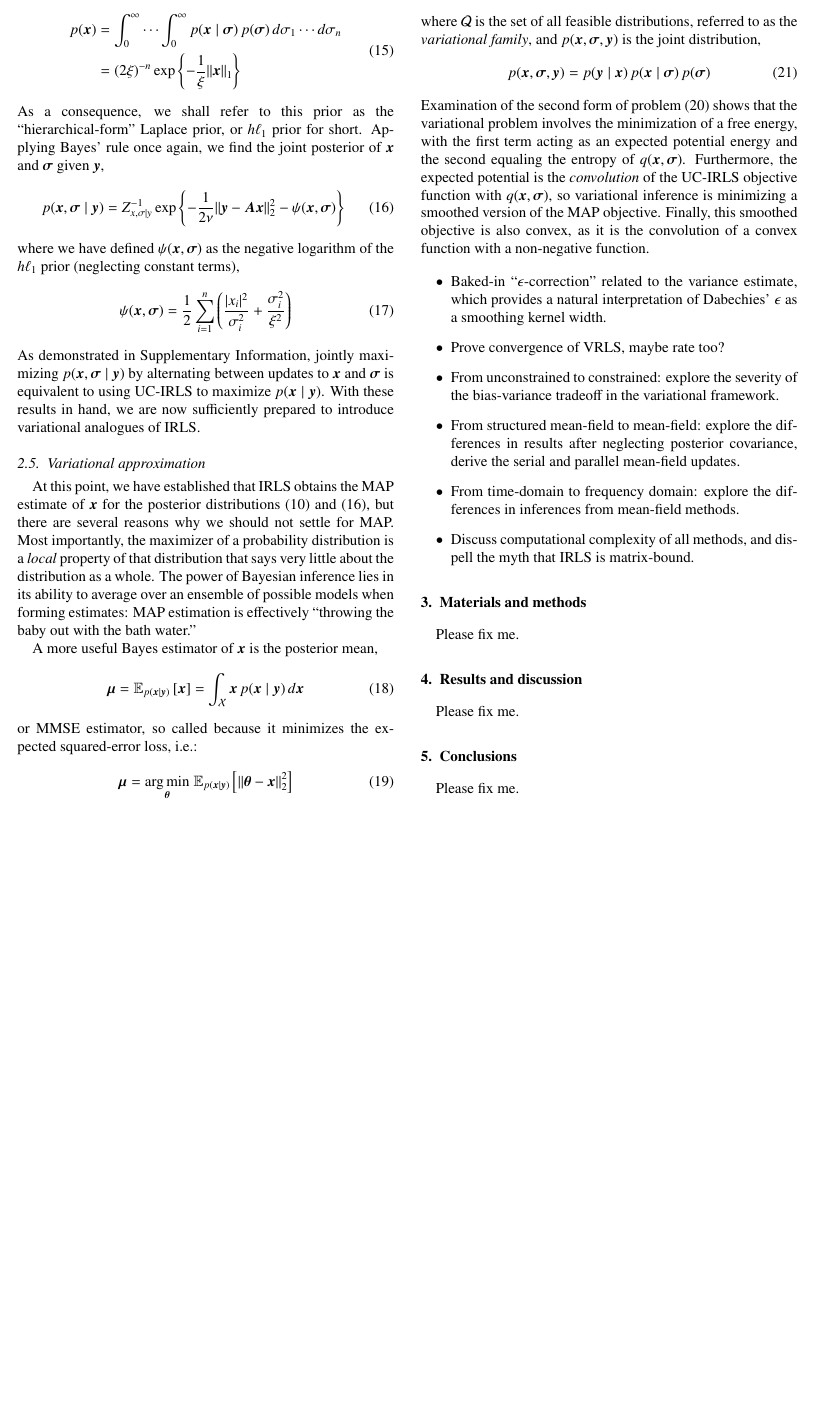
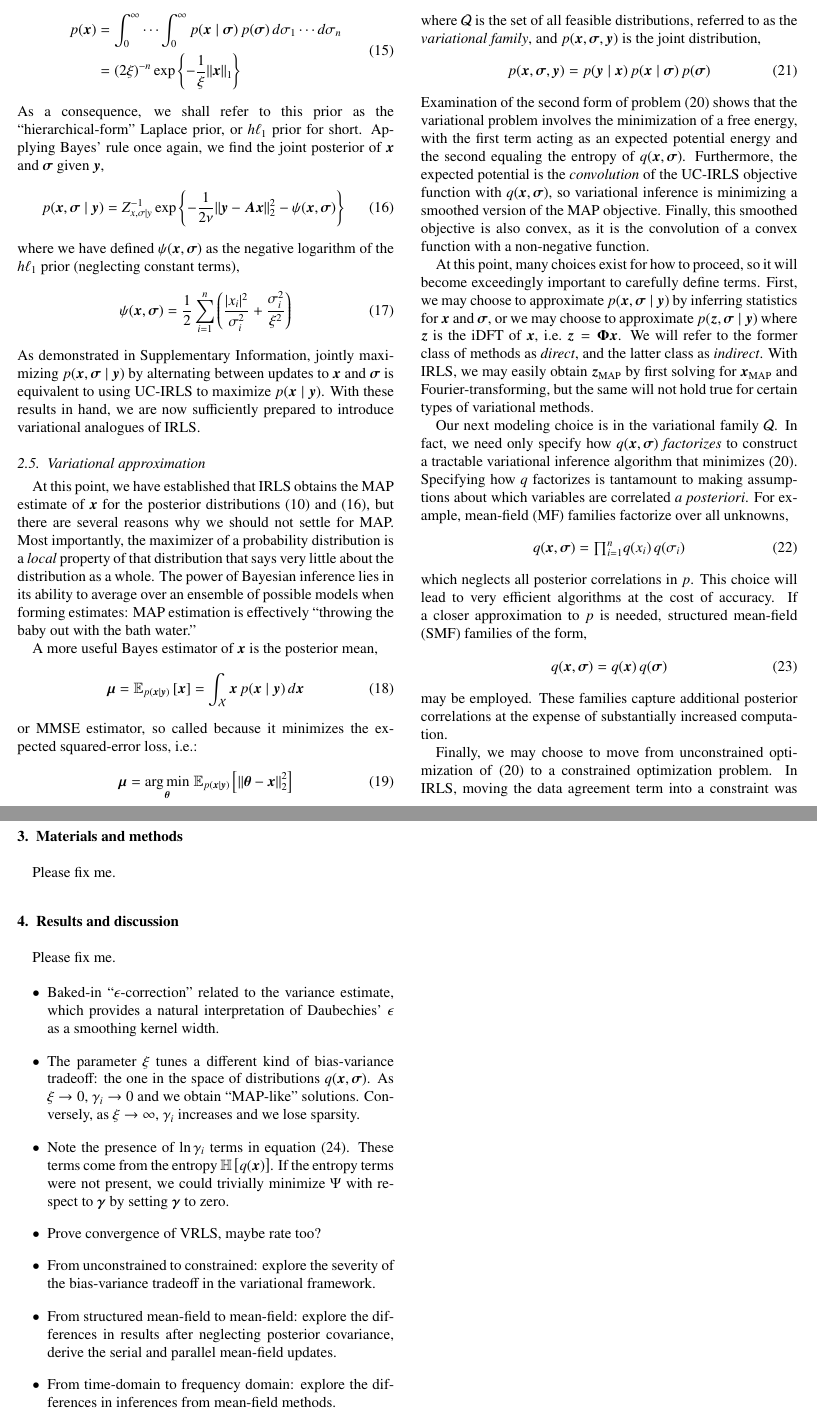
Before and after one commit to geekysuavo/irls-sandbox, a LaTeX paper (papers/manuscript.tex): part of page 3 of 4 before the commit and two parts of pages 3 and 4 of 4 after it, the two joined at a grey line, cut so that both start at the same text, the shorter picture padded with empty space. Compiled offline with pdfLaTeX.

Commit message:
More words

```diff
--- a/papers/manuscript.tex
+++ b/papers/manuscript.tex
@@ -446,3 +446,40 @@ MAP objective. Finally, this smoothed objective is also convex,
 as it is the convolution of a convex function with a non-negative
 function.
 
+At this point, many choices exist for how to proceed, so it will become
+exceedingly important to carefully define terms. First, we may choose to
+approximate $p(\m{x}, \m{\sigma} \mid \m{y})$ by inferring statistics
+for $\m{x}$ and $\m{\sigma}$, or we may choose to approximate
+$p(\m{z}, \m{\sigma} \mid \m{y})$ where $\m{z}$ is the iDFT of $\m{x}$,
+i.e.~$\m{z} = \m{\Phi} \m{x}$. We will refer to the former class of
+methods as \emph{direct}, and the latter class as \emph{indirect}.
+With IRLS, we may easily obtain $\m{z}_{\text{MAP}}$ by first solving
+for $\m{x}_{\text{MAP}}$ and Fourier-transforming, but the same will
+not hold true for certain types of variational methods.
+
+Our next modeling choice is in the variational family $\mathcal{Q}$. In
+fact, we need only specify how $q(\m{x}, \m{\sigma})$ \emph{factorizes}
+to construct a tractable variational inference algorithm that minimizes
+\eqref{prob:var_inf}. Specifying how $q$ factorizes is tantamount to
+making assumptions about which variables are correlated
+\emph{a posteriori}. For example, mean-field (MF) families factorize
+over all unknowns,
+\begin{equation}
+q(\m{x}, \m{\sigma}) =
+ {\textstyle\prod}_{i=1}^n q(x_i) \, q(\sigma_i)
+\label{eq:example_mf}
+\end{equation}
+which neglects all posterior correlations in $p$. This choice will lead
+to very efficient algorithms at the cost of accuracy. If a closer
+approximation to $p$ is needed, structured mean-field (SMF) families
+of the form,
+\begin{equation}
+q(\m{x}, \m{\sigma}) = q(\m{x}) \, q(\m{\sigma})
+\label{eq:example_smf}
+\end{equation}
+may be employed. These families capture additional posterior correlations
+at the expense of substantially increased computation.
+
+Finally, we may choose to move from unconstrained optimization of
+\eqref{prob:var_inf} to a constrained optimization problem. In IRLS,
+moving the data agreement term into a constraint was an effective means
@@ -448,0 +490 @@ function.
+\begin{equation}
@@ -448,0 +496,2 @@ function.
+\label{eq:psibar}
+\end{equation}
@@ -449,7 +507,26 @@ function.
+\section{Materials and methods}
+\label{s:methods}
+Please fix me.
+
+% ============================================================================
+\section{Results and discussion}
+\label{s:results}
+Please fix me.
+
 \begin{itemize}
  \item Baked-in ``$\epsilon$-correction'' related to the variance
-  estimate, which provides a natural interpretation of Dabechies'
+  estimate, which provides a natural interpretation of Daubechies'
   $\epsilon$ as a smoothing kernel width.
+ \item The parameter $\xi$ tunes a different kind of bias-variance
+  tradeoff: the one in the space of distributions $q(\m{x}, \m{\sigma})$.
+  As $\xi \to 0$, $\gamma_i \to 0$ and we obtain ``MAP-like'' solutions.
+  Conversely, as $\xi \to \infty$, $\gamma_i$ increases and we lose
+  sparsity.
+ \item Note the presence of $\ln \gamma_i$ terms in equation
+  \eqref{eq:psibar}.
+These terms come from the entropy $\entropy{q(\m{x})}$. If the entropy
+terms were not present, we could trivially minimize $\Psi$ with respect
+to $\m{\gamma}$ by setting $\m{\gamma}$ to zero.
  \item Prove convergence of VRLS, maybe rate too?
  \item From unconstrained to constrained: explore the severity of
   the bias-variance tradeoff in the variational framework.
@@ -461,16 +538,6 @@ function.
  \item Discuss computational complexity of all methods, and
   dispell the myth that IRLS is matrix-bound.
 \end{itemize}
-
-% ============================================================================
-\section{Materials and methods}
-\label{s:methods}
-Please fix me.
-
-% ============================================================================
-\section{Results and discussion}
-\label{s:results}
-Please fix me.
 
 % ============================================================================
 \section{Conclusions}
```
Also changed, not shown: papers/supplement.tex (+18 -9 lines), papers/manuscript.tex (18 more changed lines).
